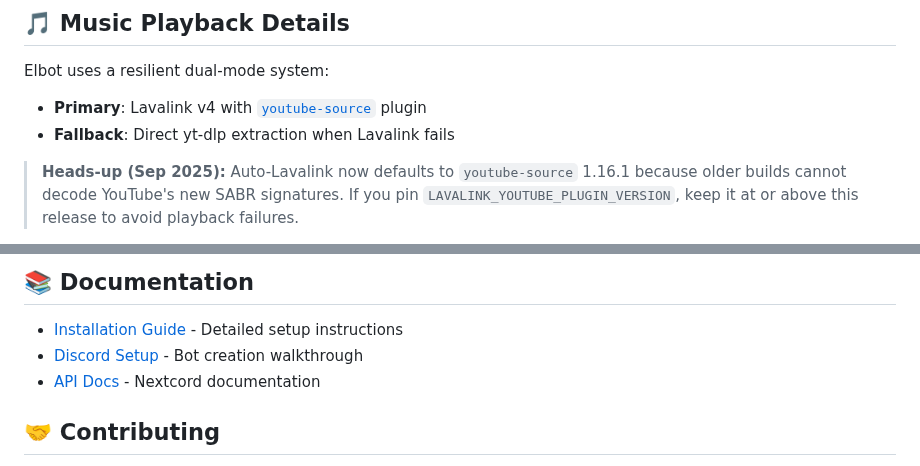
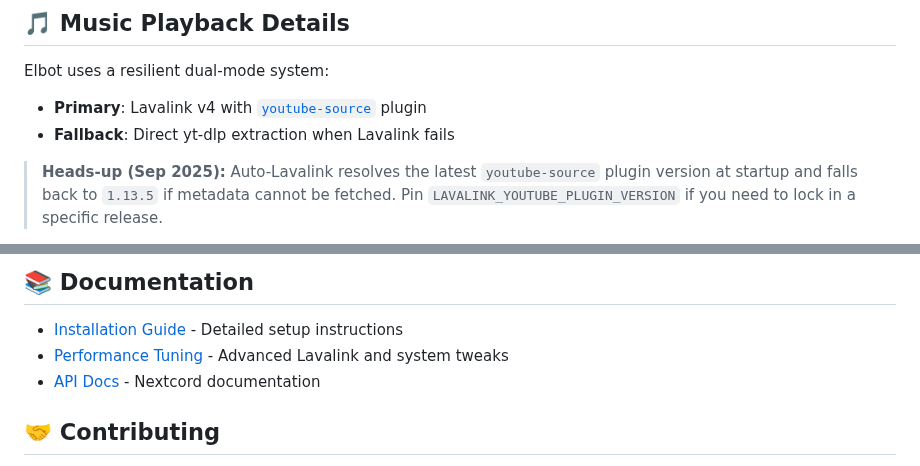
Before and after one commit to ALEPola/Elbot, a Markdown page: README.md, 2 parts joined by grey strips. Drawn GitHub-style.

```diff
--- a/README.md
+++ b/README.md
@@ -211,5 +231,5 @@ Elbot uses a resilient dual-mode system:
 - **Primary**: Lavalink v4 with [`youtube-source`](https://github.com/lavalink-devs/youtube-source) plugin
 - **Fallback**: Direct yt-dlp extraction when Lavalink fails
 
-> **Heads-up (Sep 2025):** Auto-Lavalink now defaults to `youtube-source` 1.16.1 because older builds cannot decode YouTube's new SABR signatures. If you pin `LAVALINK_YOUTUBE_PLUGIN_VERSION`, keep it at or above this release to avoid playback failures.
+> **Heads-up (Sep 2025):** Auto-Lavalink resolves the latest `youtube-source` plugin version at startup and falls back to `1.13.5` if metadata cannot be fetched. Pin `LAVALINK_YOUTUBE_PLUGIN_VERSION` if you need to lock in a specific release.
 
@@ -268,7 +288,7 @@ sudo lsof -i :8000
 ## 📚 Documentation
 
 - [Installation Guide](INSTALL.md) - Detailed setup instructions
-- [Discord Setup](DISCORD_SETUP.md) - Bot creation walkthrough
+- [Performance Tuning](PERFORMANCE_TUNING.md) - Advanced Lavalink and system tweaks
 - [API Docs](https://docs.nextcord.dev) - Nextcord documentation
 
 ## 🤝 Contributing
```
Also changed, not shown: other parts of README.md (+22 -2 lines).
